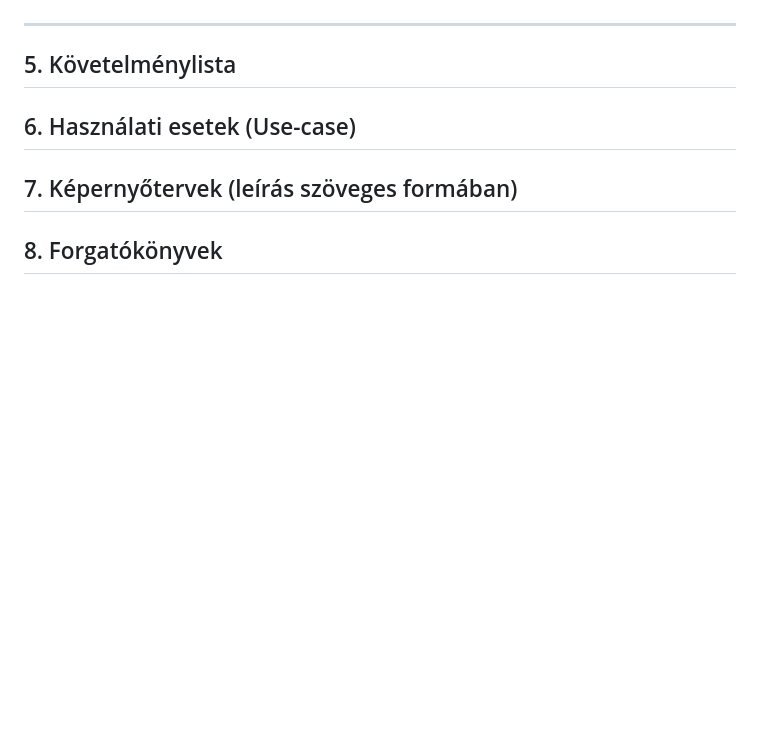
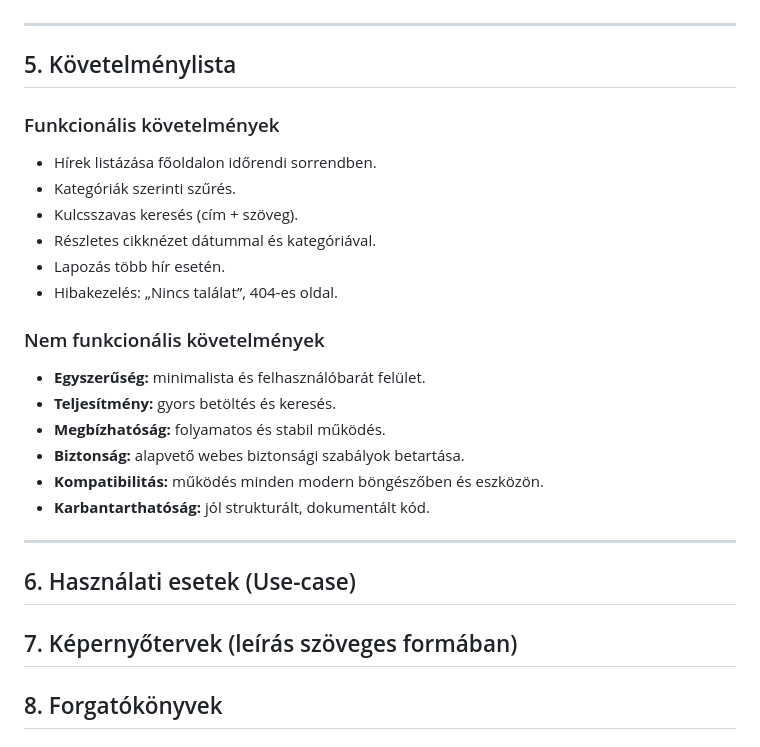
Before and after one commit to jnrbrt/Facankakasok_SZFM, a Markdown page: funkcionalisspec.md, the part around the change. Rendered like a GitHub page; blank space fills up the shorter version.

Commit message:
Követelménylista: bővített

```diff
--- a/funkcionalisspec.md
+++ b/funkcionalisspec.md
@@ -80,7 +80,23 @@ A tervezett rendszer az alábbi folyamatokat biztosítja:
 
 ## 5. Követelménylista
 
+### Funkcionális követelmények
+- Hírek listázása főoldalon időrendi sorrendben.
+- Kategóriák szerinti szűrés.
+- Kulcsszavas keresés (cím + szöveg).
+- Részletes cikknézet dátummal és kategóriával.
+- Lapozás több hír esetén.
+- Hibakezelés: „Nincs találat”, 404-es oldal.
 
+### Nem funkcionális követelmények
+- **Egyszerűség:** minimalista és felhasználóbarát felület.
+- **Teljesítmény:** gyors betöltés és keresés.
+- **Megbízhatóság:** folyamatos és stabil működés.
+- **Biztonság:** alapvető webes biztonsági szabályok betartása.
+- **Kompatibilitás:** működés minden modern böngészőben és eszközön.
+- **Karbantarthatóság:** jól strukturált, dokumentált kód.
+
+---
 
 ## 6. Használati esetek (Use-case)
 
```
